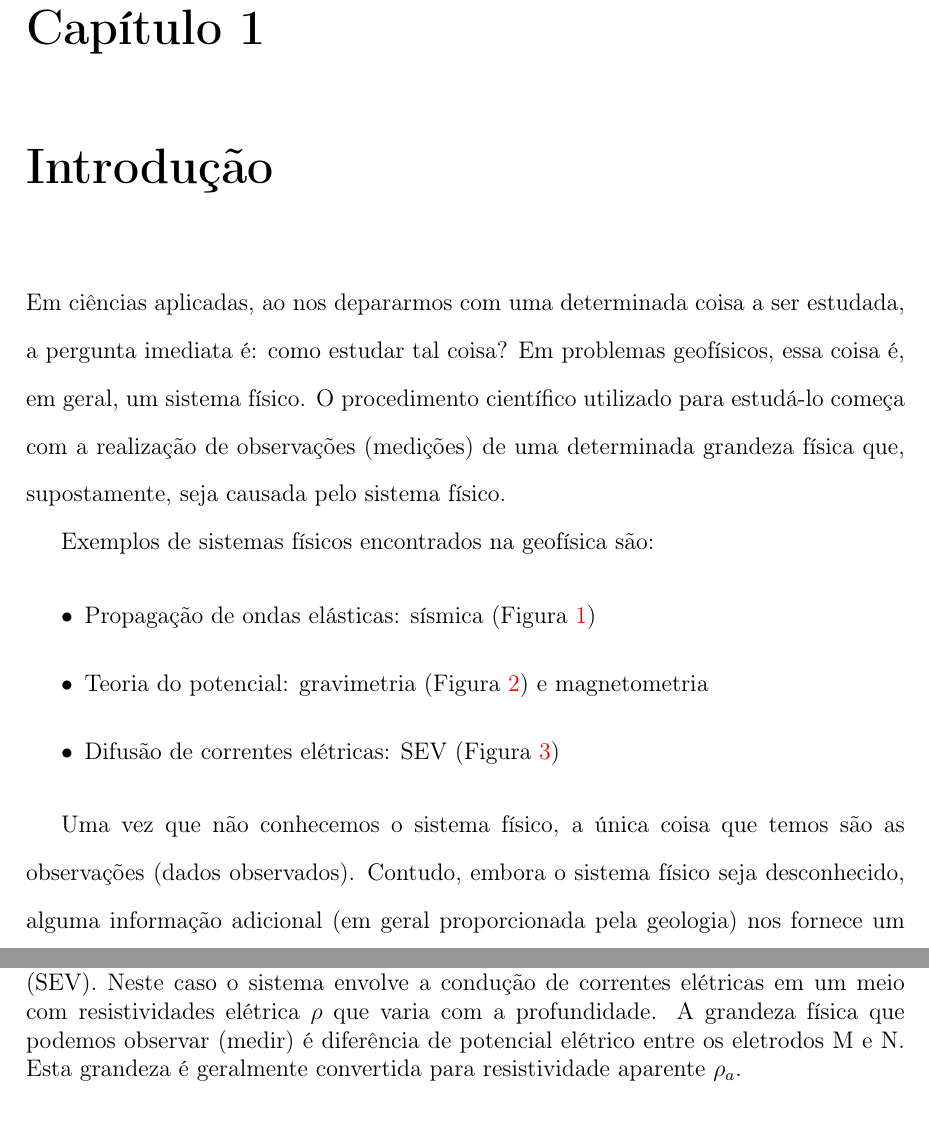
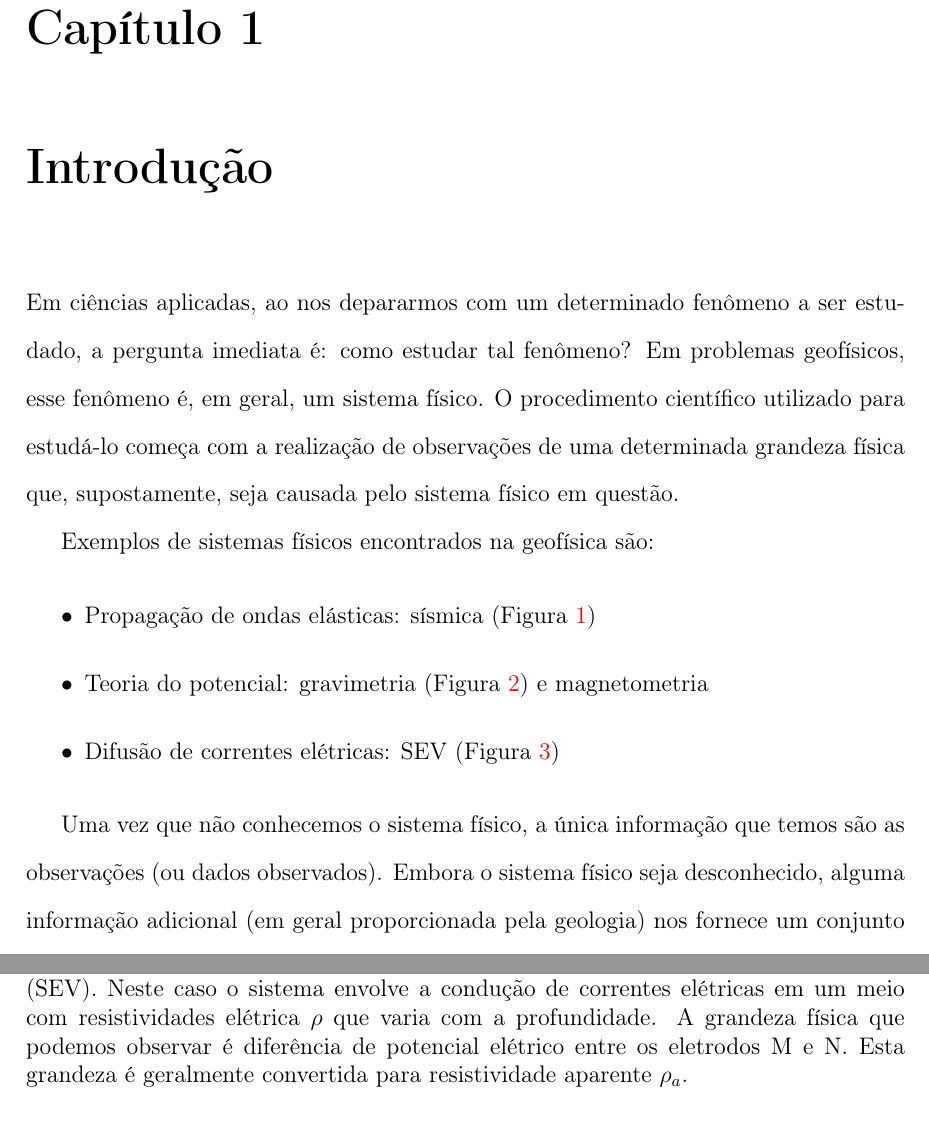
Before and after one commit to pinga-lab/inverse-problems-old, a LaTeX document (apostila/apostila.tex, which reads apostila/latex/introducao.tex): two parts of pages 5 and 9 of 49, joined at a grey line, cut so that both start at the same text. Compiled offline with pdfLaTeX.

Commit message:
Added version number to pdf output. Corrections to Introducao by Ze

```diff
--- a/apostila/apostila.tex
+++ b/apostila/apostila.tex
@@ -55,7 +55,7 @@
 % Information
 \title{\bf TÓPICOS DE \\[0.8cm] INVERSÃO EM GEOFÍSICA \vspace{1cm}}
 \author{Vanderlei Coelho de Oliveira Junior\\[0.3cm]Leonardo Uieda}
-\date{\vfill Versão 1.0\\[0.5cm] 2011}
+\date{\vfill Versão 1.0.1\\[0.5cm] 2011}
 
 % For pdf hyperlinks
 \usepackage[pdftex]{hyperref}
--- a/apostila/latex/introducao.tex
+++ b/apostila/latex/introducao.tex
@@ -1,11 +1,12 @@
 \chapter{Introdução}
 \label{chap:intro}
 
-\indent Em ciências aplicadas, ao nos depararmos com uma determinada coisa a ser
-estudada, a pergunta imediata é: como estudar tal coisa? Em problemas geofísicos,
-essa coisa é, em geral, um sistema físico. O procedimento científico utilizado
-para estudá-lo começa com a realização de observações (medições) de uma
-determinada grandeza física que, supostamente, seja causada pelo sistema físico.
+\indent Em ciências aplicadas, ao nos depararmos com um determinado fenômeno a ser
+estudado, a pergunta imediata é: como estudar tal fenômeno? Em problemas geofísicos,
+esse fenômeno é, em geral, um sistema físico.
+O procedimento científico utilizado para estudá-lo começa com a realização de
+observações de uma determinada grandeza física que, supostamente, seja causada
+pelo sistema físico em questão.
 \\
 \indent Exemplos de sistemas físicos encontrados na geofísica são:
 
@@ -15,8 +16,8 @@ determinada grandeza física que, supostamente, seja causada pelo sistema físic
     \item{Difusão de correntes elétricas: SEV (Figura \ref{fig:system-sev})}
 \end{itemize}
 
-\indent Uma vez que não conhecemos o sistema físico, a única coisa que temos são as
-observações (dados observados). Contudo, embora o sistema físico seja
+\indent Uma vez que não conhecemos o sistema físico, a única informação que temos são as
+observações (ou dados observados). Embora o sistema físico seja
 desconhecido, alguma informação adicional (em geral proporcionada pela geologia)
 nos fornece um conjunto de hipóteses (Figuras \ref{fig:hipotese-seismic},
 \ref{fig:hipotese-grav} e \ref{fig:hipotese-sev}).
@@ -90,7 +91,7 @@ mais próximos possíveis aos dados observados, é conhecido como {\bf problema
     \caption{Exemplo de sistema físico que caracteriza uma aquisição sísmica.
         Neste caso o sistema envolve ondas sísmicas (representadas pelos raios)
         que se propagam em meios com velocidades V1, V2, V3 e V4.
-        A grandeza física que podemos observar (medir)
+        A grandeza física que podemos observar
         é o deslocamento dos sismômetros $u$ (neste caso somente na vertical).
         Estas observações são tipicamente dispostas em um sismograma.}
     \label{fig:system-seismic}
@@ -102,7 +103,7 @@ mais próximos possíveis aos dados observados, é conhecido como {\bf problema
     \caption{Exemplo de sistema físico que caracteriza um levantamento
         gravimétrico. Neste caso o sistema envolve o efeito gravitacional
         causado por um contraste de densidade anômalo $\Delta\rho$.
-        A grandeza física que podemos observar (medir) é a anomalia da
+        A grandeza física que podemos observar é a anomalia da
         gravidade $g_z$.}
     \label{fig:system-grav}
 \end{figure}
@@ -114,7 +115,7 @@ mais próximos possíveis aos dados observados, é conhecido como {\bf problema
         vertical (SEV). Neste caso o sistema envolve a condução de correntes
         elétricas em um meio com resistividades elétrica $\rho$ que varia com
         a profundidade.
-        A grandeza física que podemos observar (medir) é diferência de potencial
+        A grandeza física que podemos observar é diferência de potencial
         elétrico entre os eletrodos M e N. Esta grandeza é geralmente convertida
         para resistividade aparente $\rho_a$.}
     \label{fig:system-sev}
```
Also changed, not shown: apostila/Makefile.
